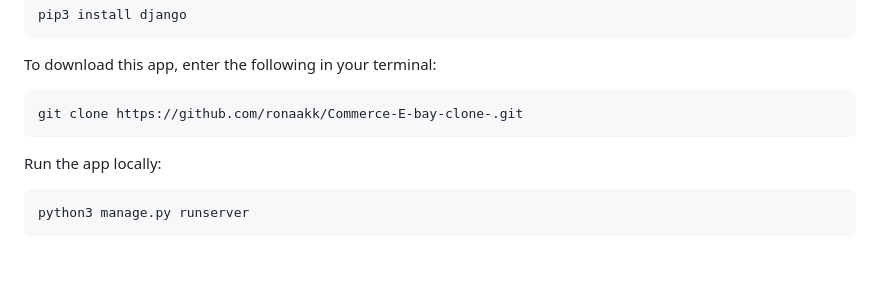
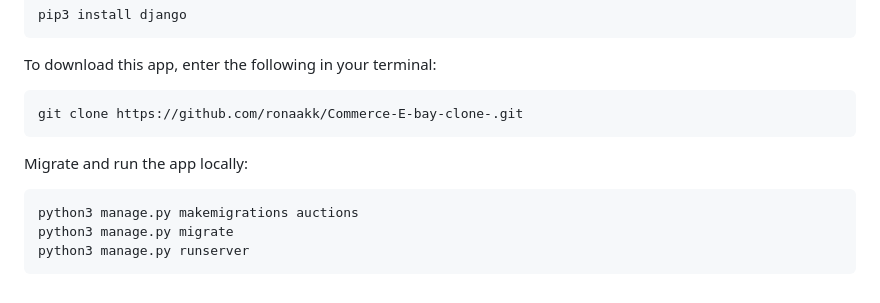
Before and after one commit to ronaakk/Commerce-E-bay-Adaptation-, a Markdown page: README.md, the part around the change. GitHub-like rendering; blank space fills up the shorter version.

````diff
--- a/README.md
+++ b/README.md
@@ -56,7 +56,9 @@ To download this app, enter the following in your terminal:
 ```
 git clone https://github.com/ronaakk/Commerce-E-bay-clone-.git
 ```
-Run the app locally:
+Migrate and run the app locally:
 ```
+python3 manage.py makemigrations auctions
+python3 manage.py migrate
 python3 manage.py runserver
 ```
````
